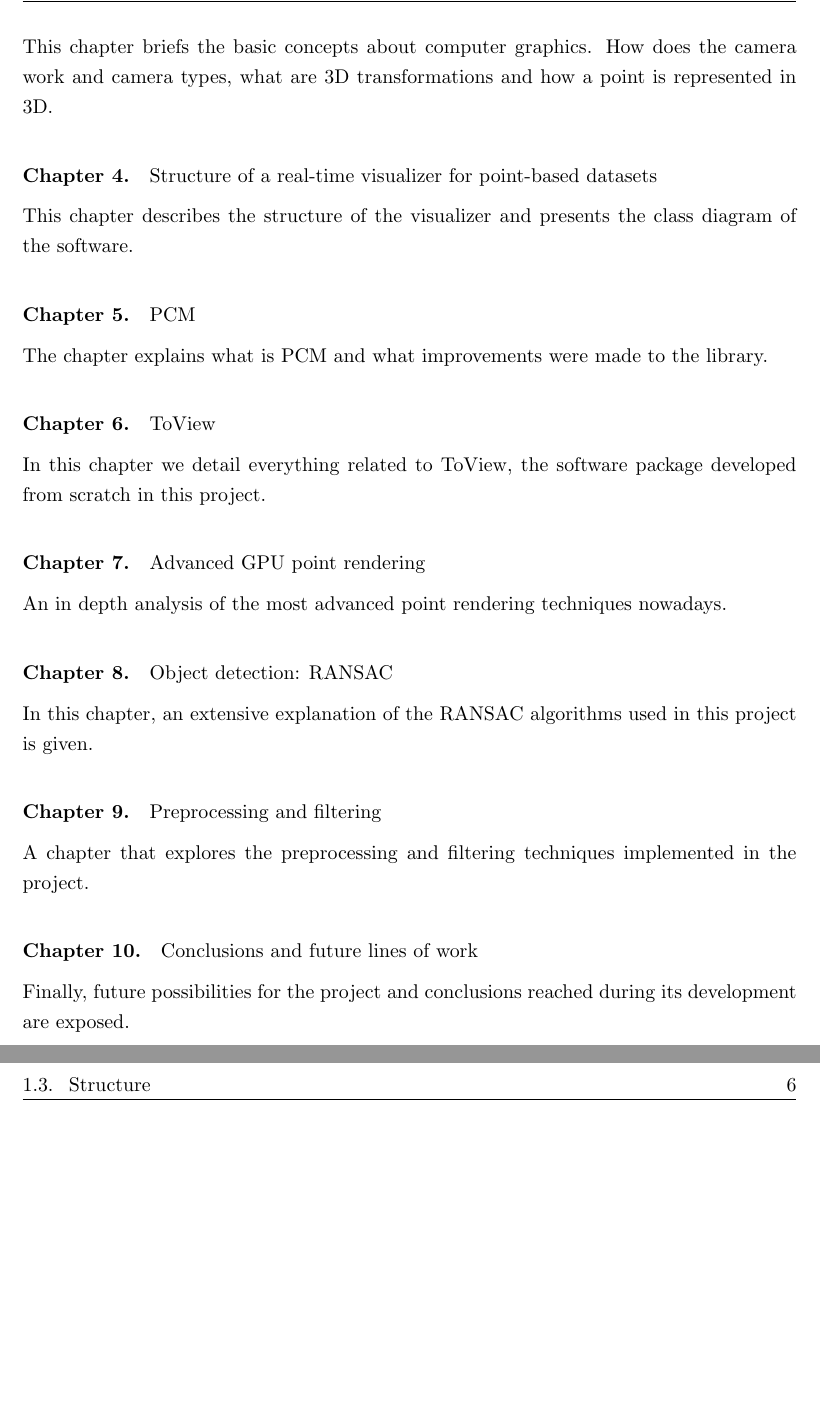
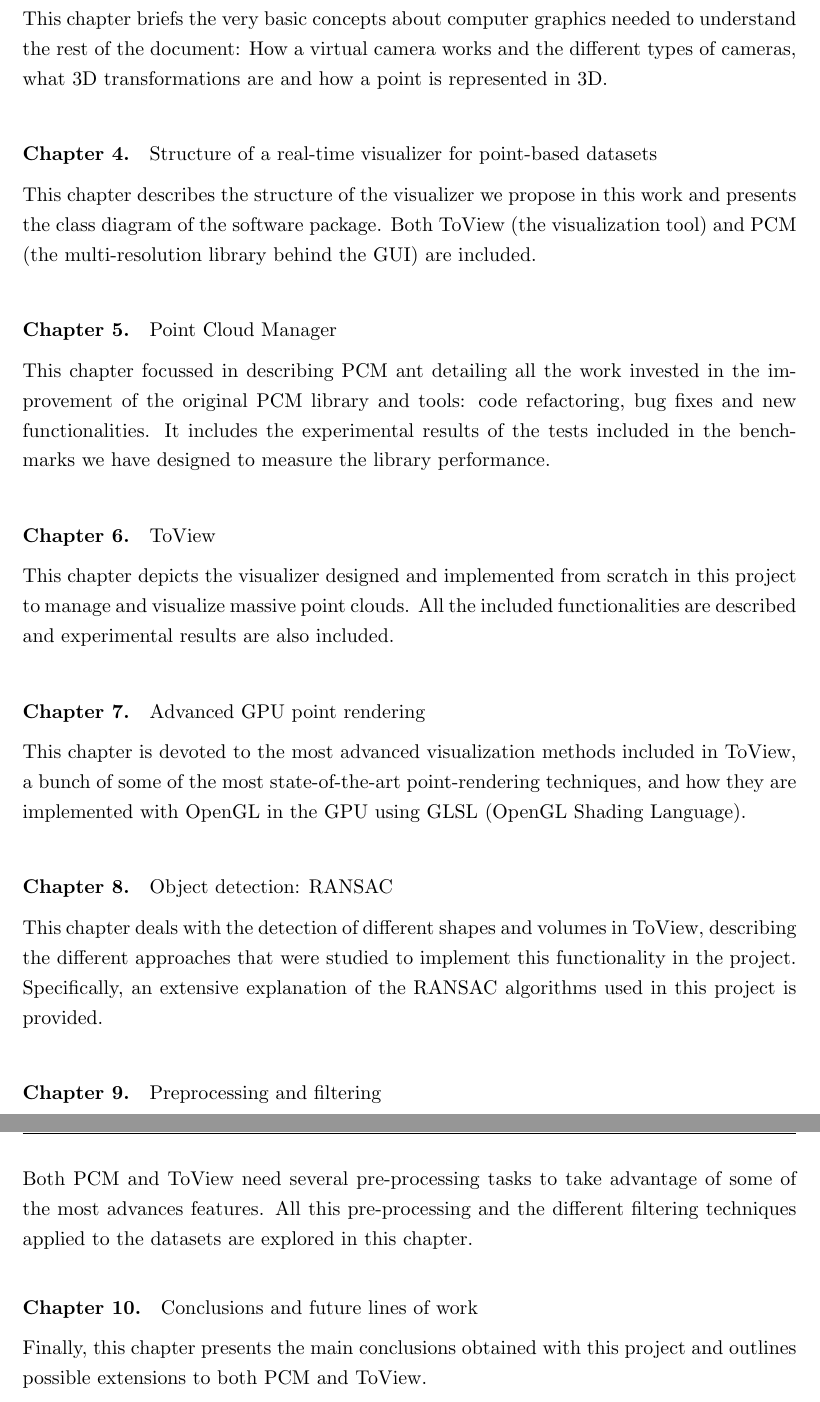
Before and after one commit to omaralvarez/TFG, a LaTeX thesis (tfg.tex, which reads tfg_frontmatter_intro.tex, tfg_main_020.tex): two parts of pages 27 and 28 of 155, joined at a grey line, cut so that both start at the same text, the shorter picture padded with empty space. Compiled offline with pdfLaTeX; the source files are stored in an older character set and shown here as Unicode.

Commit message:
Improve introduction: Final step :)
- More text was added in the description of the document structure
- Some typos were fixed, eg. planification -> planning
- Unify chapter titles in Table of Contents

```diff
--- a/tfg_frontmatter_intro.tex
+++ b/tfg_frontmatter_intro.tex
@@ -120,39 +118,56 @@ We start by describing the planification and methodology used in the project.
 \paragraph*{Chapter 3.}
 Computer Graphics basics
 
-This chapter briefs the basic concepts about computer graphics. How does the camera work and camera types, what are 3D transformations and how a point is represented in 3D.
+This chapter briefs the very basic concepts about computer graphics needed to understand the rest of the document: How a virtual camera works and the different types of cameras, what 3D transformations are and how a point is represented in 3D.
 
 \paragraph*{Chapter 4.}
 Structure of a real-time visualizer for point-based datasets
 
-This chapter describes the structure of the visualizer and presents the class diagram of the software.
+This chapter describes the structure of the visualizer we propose in this work and presents the class diagram of the software package. Both ToView (the visualization tool) and PCM (the multi-resolution library behind the GUI) are included.
 
 \paragraph*{Chapter 5.}
-PCM
+Point Cloud Manager
 
-The chapter explains what is PCM and what improvements were made to the library.
+This chapter focussed in describing PCM ant detailing all the work
+invested in the improvement of the original PCM library and tools:
+code refactoring, bug fixes and new functionalities. It includes the
+experimental results of the tests included in the benchmarks we have
+designed to measure the library performance.
 
 \paragraph*{Chapter 6.}
 ToView
 
-In this chapter we detail everything related to ToView, the software package developed from scratch in this project.
+This chapter depicts the visualizer designed and implemented from
+scratch in this project to manage and visualize massive point
+clouds. All the included functionalities are described and
+experimental results are also included.
 
 \paragraph*{Chapter 7.}
 Advanced GPU point rendering
 
-An in depth analysis of the most advanced point rendering techniques nowadays.
+This chapter is devoted to the most advanced visualization methods
+included in ToView, a bunch of some of the most state-of-the-art
+point-rendering techniques, and how they are implemented with OpenGL
+in the GPU using GLSL (OpenGL Shading Language).
 
 \paragraph*{Chapter 8.}
 Object detection: RANSAC
 
-In this chapter, an extensive explanation of the RANSAC algorithms used in this project is given.
+This chapter deals with the detection of different shapes and volumes
+in ToView, describing the different approaches that were studied to implement
+this functionality in the project. Specifically, an extensive
+explanation of the RANSAC algorithms used in this project is provided.
 
 \paragraph*{Chapter 9.}
 Preprocessing and filtering
 
-A chapter that explores the preprocessing and filtering techniques implemented in the project.
+Both PCM and ToView need several pre-processing tasks to take advantage
+of some of the most advances features. All this pre-processing and the
+different filtering techniques applied to the datasets are explored in
+this chapter.
 
 \paragraph*{Chapter 10.}
 Conclusions and future lines of work
 
-Finally, future possibilities for the project and conclusions reached during its development are exposed.
+Finally, this chapter presents the main conclusions obtained with this
+project and outlines possible extensions to both PCM and ToView.
--- a/tfg_main_020.tex
+++ b/tfg_main_020.tex
@@ -1,8 +1,7 @@
 %
 % TÍTULO DEL CAPÍTULO
 %
-\chapter[Planification and methodology]{
-	Planification and methodology
+\chapter{Planning and methodology
 	\label{chapter_2}
 }
 
```
Also changed, not shown: tfg_main_030.tex (+1 -2 lines), tfg_main_040.tex (+1 -2 lines), tfg_main_060.tex (+1 -2 lines), tfg_main_080.tex (+1 -2 lines), tfg_main_100.tex (+1 -2 lines), tfg_frontmatter_intro.tex (32 more changed lines).
